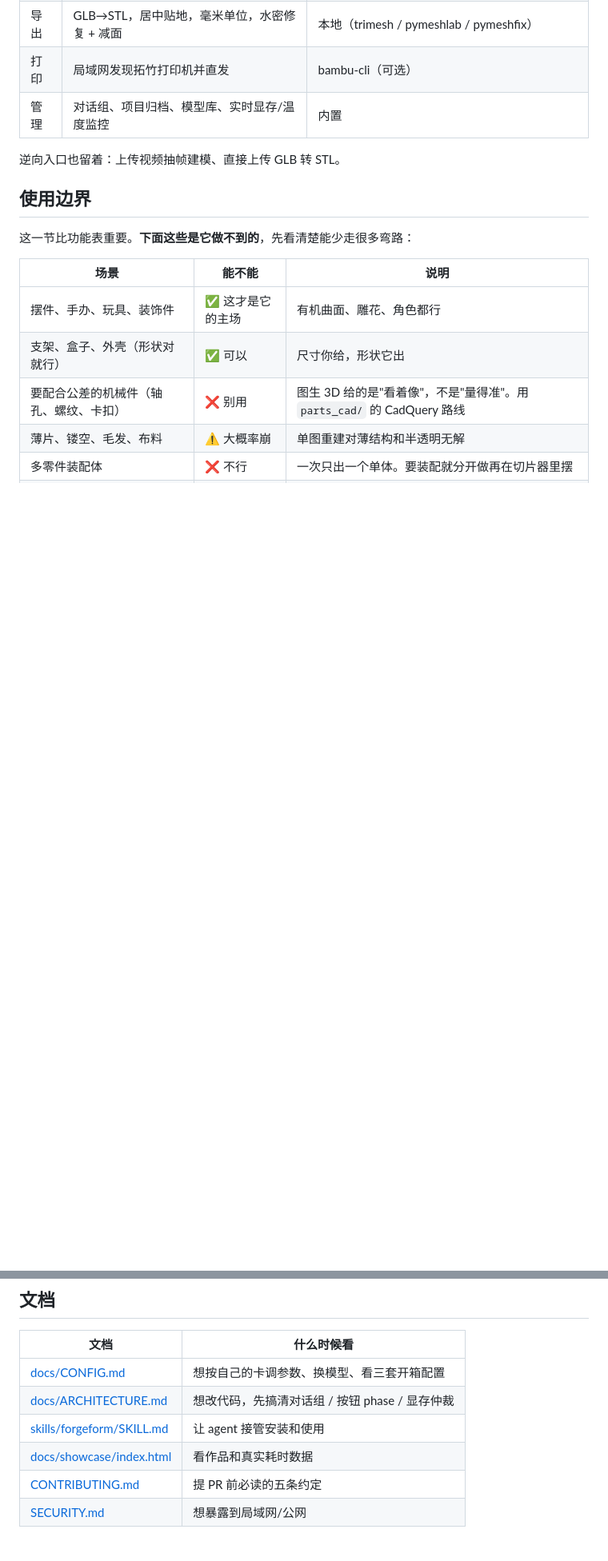
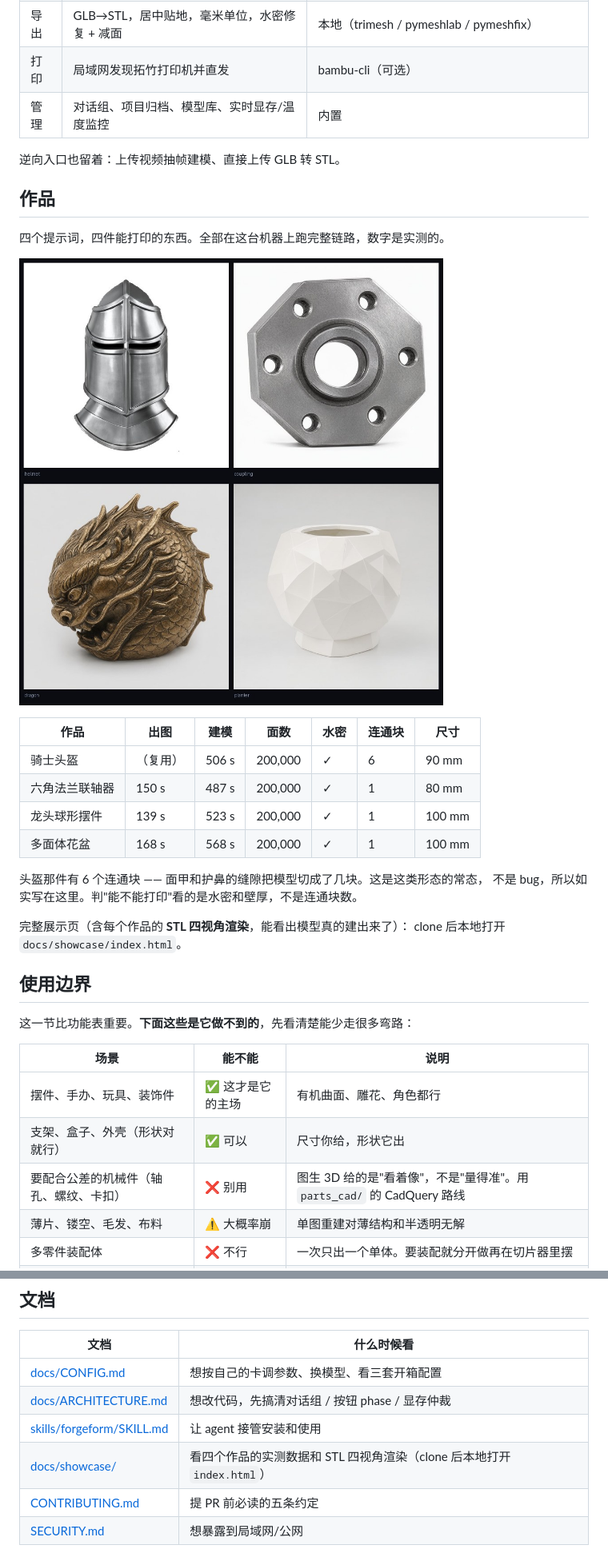
Before and after one commit to TIANKONGskyy/forgeform, a Markdown page: README.md, 2 parts joined by grey strips. Shown at 80% size. Rendered like a GitHub page; pictures changed too: docs/assets/showcase-grid.jpg (added); blank space fills up the shorter version.

Commit message:
docs: README 加作品墙与实测表；展示页链接改目录

```diff
--- a/README.md
+++ b/README.md
@@ -66,6 +66,25 @@ ComfyUI 给你的是模型，铸想给你的是**流程**：
 | 管理 | 对话组、项目归档、模型库、实时显存/温度监控 | 内置 |
 
 逆向入口也留着：上传视频抽帧建模、直接上传 GLB 转 STL。
+
+## 作品
+
+四个提示词，四件能打印的东西。全部在这台机器上跑完整链路，数字是实测的。
+
+![四个作品](docs/assets/showcase-grid.jpg)
+
+| 作品 | 出图 | 建模 | 面数 | 水密 | 连通块 | 尺寸 |
+|---|---|---|---|---|---|---|
+| 骑士头盔 | （复用） | 506 s | 200,000 | ✓ | 6 | 90 mm |
+| 六角法兰联轴器 | 150 s | 487 s | 200,000 | ✓ | 1 | 80 mm |
+| 龙头球形摆件 | 139 s | 523 s | 200,000 | ✓ | 1 | 100 mm |
+| 多面体花盆 | 168 s | 568 s | 200,000 | ✓ | 1 | 100 mm |
+
+头盔那件有 6 个连通块 —— 面甲和护鼻的缝隙把模型切成了几块。这是这类形态的常态，
+不是 bug，所以如实写在这里。判"能不能打印"看的是水密和壁厚，不是连通块数。
+
+完整展示页（含每个作品的 **STL 四视角渲染**，能看出模型真的建出来了）：
+clone 后本地打开 `docs/showcase/index.html`。
 
 ## 使用边界
 
@@ -290,7 +309,7 @@ docs/
 | [docs/CONFIG.md](docs/CONFIG.md) | 想按自己的卡调参数、换模型、看三套开箱配置 |
 | [docs/ARCHITECTURE.md](docs/ARCHITECTURE.md) | 想改代码，先搞清对话组 / 按钮 phase / 显存仲裁 |
 | [skills/forgeform/SKILL.md](skills/forgeform/SKILL.md) | 让 agent 接管安装和使用 |
-| [docs/showcase/index.html](docs/showcase/index.html) | 看作品和真实耗时数据 |
+| [docs/showcase/](docs/showcase/README.md) | 看四个作品的实测数据和 STL 四视角渲染（clone 后本地打开 `index.html`） |
 | [CONTRIBUTING.md](CONTRIBUTING.md) | 提 PR 前必读的五条约定 |
 | [SECURITY.md](SECURITY.md) | 想暴露到局域网/公网 |
 
```
Also changed, not shown: other parts of README.md (+1 -1 lines).
